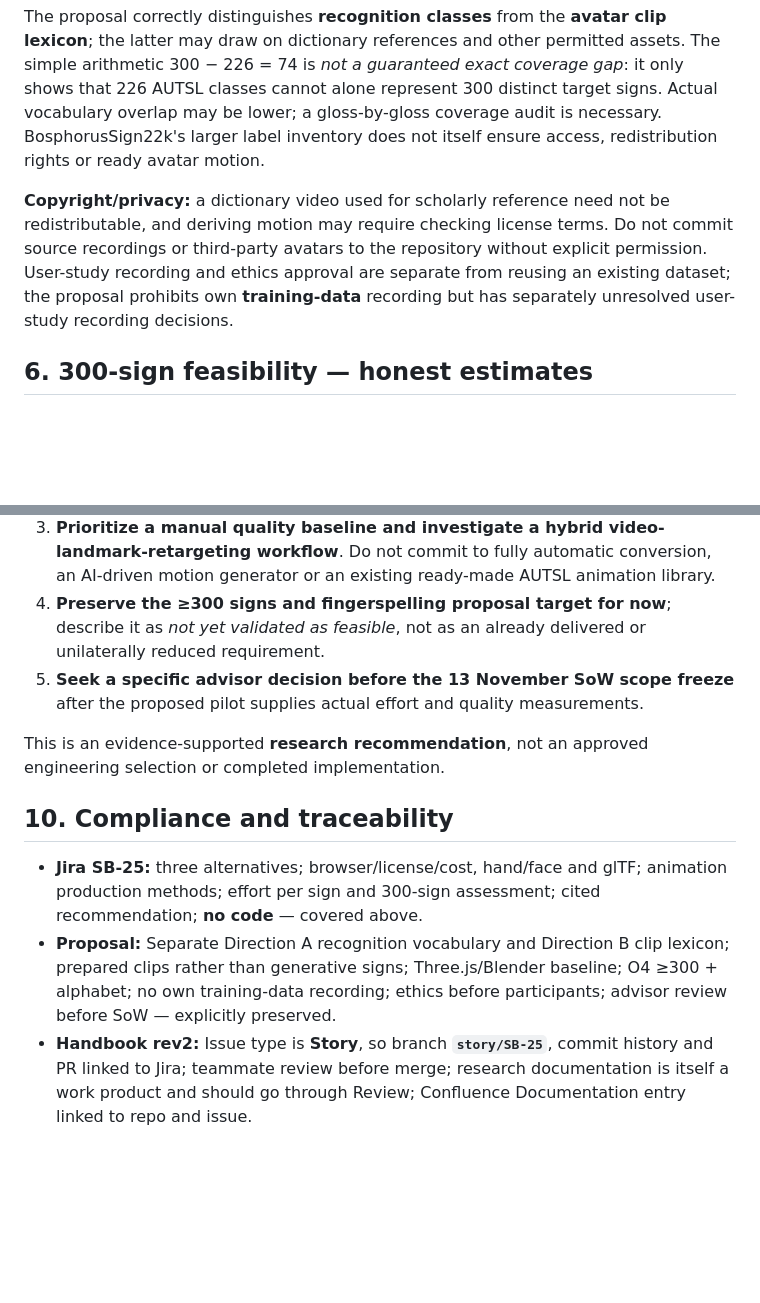
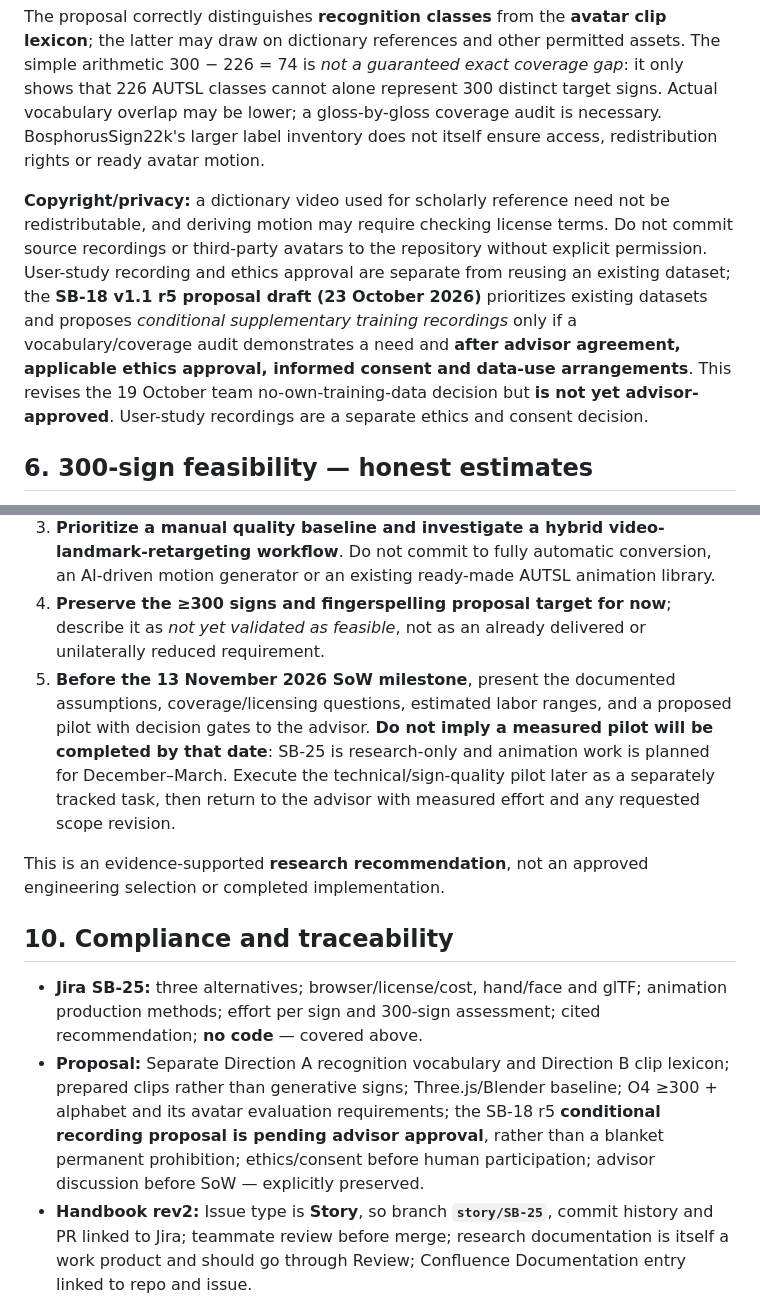
Before and after one commit to EgeErdem35/signBridge, a Markdown page: docs/SB-25-3D-Avatar-Approach-Research.md, 2 parts joined by grey strips. GitHub-like rendering; blank space fills up the shorter version.

```diff
--- a/docs/SB-25-3D-Avatar-Approach-Research.md
+++ b/docs/SB-25-3D-Avatar-Approach-Research.md
@@ -104,7 +112,7 @@ Ankara University's AUTSL description specifies **226 isolated sign classes, 43
 
 The proposal correctly distinguishes **recognition classes** from the **avatar clip lexicon**; the latter may draw on dictionary references and other permitted assets. The simple arithmetic 300 − 226 = 74 is *not a guaranteed exact coverage gap*: it only shows that 226 AUTSL classes cannot alone represent 300 distinct target signs. Actual vocabulary overlap may be lower; a gloss-by-gloss coverage audit is necessary. BosphorusSign22k's larger label inventory does not itself ensure access, redistribution rights or ready avatar motion.
 
-**Copyright/privacy:** a dictionary video used for scholarly reference need not be redistributable, and deriving motion may require checking license terms. Do not commit source recordings or third-party avatars to the repository without explicit permission. User-study recording and ethics approval are separate from reusing an existing dataset; the proposal prohibits own **training-data** recording but has separately unresolved user-study recording decisions.
+**Copyright/privacy:** a dictionary video used for scholarly reference need not be redistributable, and deriving motion may require checking license terms. Do not commit source recordings or third-party avatars to the repository without explicit permission. User-study recording and ethics approval are separate from reusing an existing dataset; the **SB-18 v1.1 r5 proposal draft (23 October 2026)** prioritizes existing datasets and proposes *conditional supplementary training recordings* only if a vocabulary/coverage audit demonstrates a need and **after advisor agreement, applicable ethics approval, informed consent and data-use arrangements**. This revises the 19 October team no-own-training-data decision but **is not yet advisor-approved**. User-study recordings are a separate ethics and consent decision.
 
 ## 6. 300-sign feasibility — honest estimates
 
@@ -164,14 +172,14 @@ Choose **5–10 permitted, linguistically sourced signs** spanning simple/comple
 2. **Recommend Blender as the initial rig/clip authoring tool**, assuming an appropriately licensed avatar with independent finger/face controls.
 3. **Prioritize a manual quality baseline and investigate a hybrid video-landmark-retargeting workflow**. Do not commit to fully automatic conversion, an AI-driven motion generator or an existing ready-made AUTSL animation library.
 4. **Preserve the ≥300 signs and fingerspelling proposal target for now**; describe it as *not yet validated as feasible*, not as an already delivered or unilaterally reduced requirement.
-5. **Seek a specific advisor decision before the 13 November SoW scope freeze** after the proposed pilot supplies actual effort and quality measurements.
+5. **Before the 13 November 2026 SoW milestone**, present the documented assumptions, coverage/licensing questions, estimated labor ranges, and a proposed pilot with decision gates to the advisor. **Do not imply a measured pilot will be completed by that date**: SB-25 is research-only and animation work is planned for December–March. Execute the technical/sign-quality pilot later as a separately tracked task, then return to the advisor with measured effort and any requested scope revision.
 
 This is an evidence-supported **research recommendation**, not an approved engineering selection or completed implementation.
 
 ## 10. Compliance and traceability
 
 - **Jira SB-25:** three alternatives; browser/license/cost, hand/face and glTF; animation production methods; effort per sign and 300-sign assessment; cited recommendation; **no code** — covered above.
-- **Proposal:** Separate Direction A recognition vocabulary and Direction B clip lexicon; prepared clips rather than generative signs; Three.js/Blender baseline; O4 ≥300 + alphabet; no own training-data recording; ethics before participants; advisor review before SoW — explicitly preserved.
+- **Proposal:** Separate Direction A recognition vocabulary and Direction B clip lexicon; prepared clips rather than generative signs; Three.js/Blender baseline; O4 ≥300 + alphabet and its avatar evaluation requirements; the SB-18 r5 **conditional recording proposal is pending advisor approval**, rather than a blanket permanent prohibition; ethics/consent before human participation; advisor discussion before SoW — explicitly preserved.
 - **Handbook rev2:** Issue type is **Story**, so branch **`story/SB-25`**, commit history and PR linked to Jira; teammate review before merge; research documentation is itself a work product and should go through Review; Confluence Documentation entry linked to repo and issue.
 - **Limitations:** no performance benchmark, production pilot, verified TİD sign, license clearance or advisor technology approval was performed in this issue.
 
```
Also changed, not shown: other parts of docs/SB-25-3D-Avatar-Approach-Research.md (+12 -4 lines).
